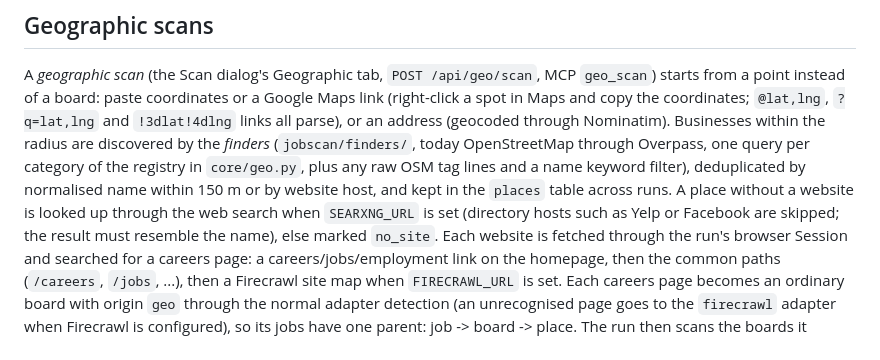
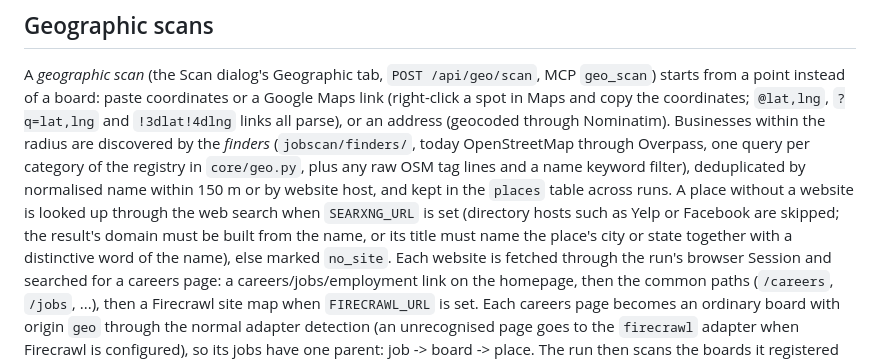
Before and after one commit to samlindskog/lanlapp, a Markdown page: README.md, the part around the change. Drawn GitHub-style.

Commit message:
docs: how a website search hit is accepted
Co-Authored-By: Claude Fable 5.1 <noreply@anthropic.com>

```diff
--- a/README.md
+++ b/README.md
@@ -189,7 +189,8 @@ and copy the coordinates; `@lat,lng`, `?q=lat,lng` and `!3dlat!4dlng` links all
 `core/geo.py`, plus any raw OSM tag lines and a name keyword filter), deduplicated by normalised name
 within 150 m or by website host, and kept in the `places` table across runs. A place without a website
 is looked up through the web search when `SEARXNG_URL` is set (directory hosts such as Yelp or Facebook
-are skipped; the result must resemble the name), else marked `no_site`. Each website is fetched through
+are skipped; the result's domain must be built from the name, or its title must name the place's
+city or state together with a distinctive word of the name), else marked `no_site`. Each website is fetched through
 the run's browser Session and searched for a careers page: a careers/jobs/employment link on the
 homepage, then the common paths (`/careers`, `/jobs`, ...), then a Firecrawl site map when
 `FIRECRAWL_URL` is set. Each careers page becomes an ordinary board with origin `geo` through the
```
